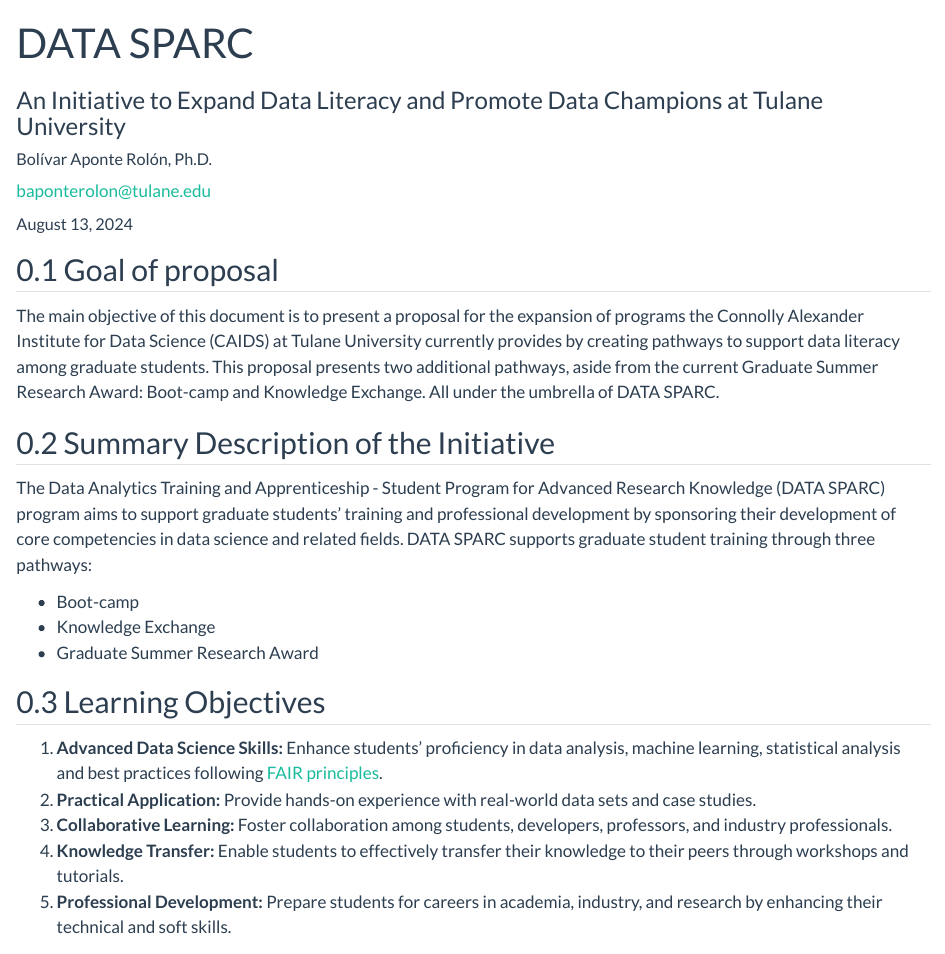
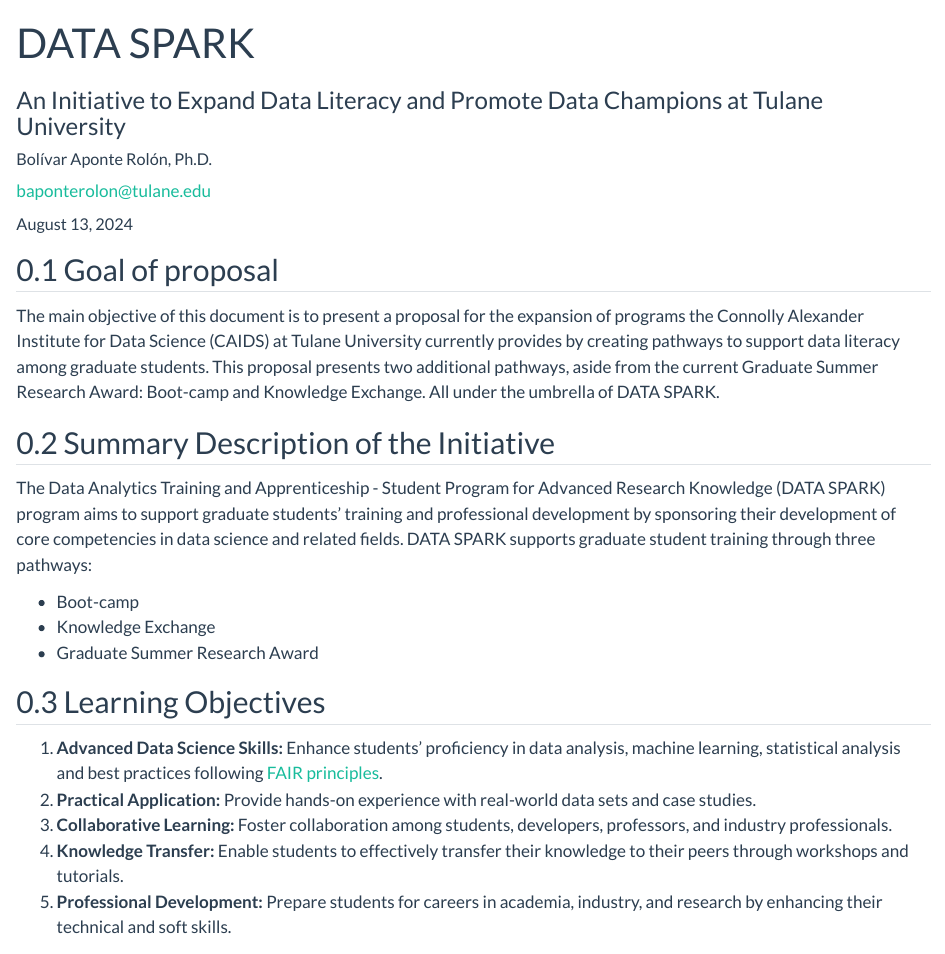
Before and after one commit to caids-datalab/caids-datalab.github.io, a Quarto document (DATA_SPARK.qmd): the page in a window 1100 px wide, from its top. Rendered offline with R 4.5, knitr and Pandoc in place of Quarto, with nearby package versions; the code chunks are not run, so their results and figures are left out.

Commit message:
SPARC > SPARK

````diff
--- a/DATA_SPARK.qmd
+++ b/DATA_SPARK.qmd
@@ -1,5 +1,5 @@
 ---
-title: "DATA SPARC"
+title: "DATA SPARK"
 subtitle: "An Initiative to Expand Data Literacy and Promote Data Champions at Tulane University"
 author:
   - name: Bolívar Aponte Rolón, Ph.D.
@@ -17,11 +17,11 @@
 ```
 
 ## Goal of proposal
-The main objective of this document is to present a proposal for the expansion of programs the Connolly Alexander Institute for Data Science (CAIDS) at Tulane University currently provides by creating pathways to support data literacy among graduate students. This proposal presents two additional pathways, aside from the current Graduate Summer Research Award: Boot-camp and Knowledge Exchange. All under the umbrella of DATA SPARC.
+The main objective of this document is to present a proposal for the expansion of programs the Connolly Alexander Institute for Data Science (CAIDS) at Tulane University currently provides by creating pathways to support data literacy among graduate students. This proposal presents two additional pathways, aside from the current Graduate Summer Research Award: Boot-camp and Knowledge Exchange. All under the umbrella of DATA SPARK.
 
 ## Summary Description of the Initiative
 
-The Data Analytics Training and Apprenticeship - Student Program for Advanced Research Knowledge (DATA SPARC) program aims to support graduate students' training and professional development by sponsoring their development of core competencies in data science and related fields. DATA SPARC supports graduate student training through three pathways:
+The Data Analytics Training and Apprenticeship - Student Program for Advanced Research Knowledge (DATA SPARK) program aims to support graduate students' training and professional development by sponsoring their development of core competencies in data science and related fields. DATA SPARK supports graduate student training through three pathways:
 
 - Boot-camp
 - Knowledge Exchange
@@ -33,7 +33,7 @@
     B[Knowledge Exchange]
     C[Graduate Summer Research Award]
 
-    D[DATA SPARC]
+    D[DATA SPARK]
     D --> A
     D --> B
     D --> C
````
Also changed, not shown: DATA_SPARK.qmd (8 more changed lines).
